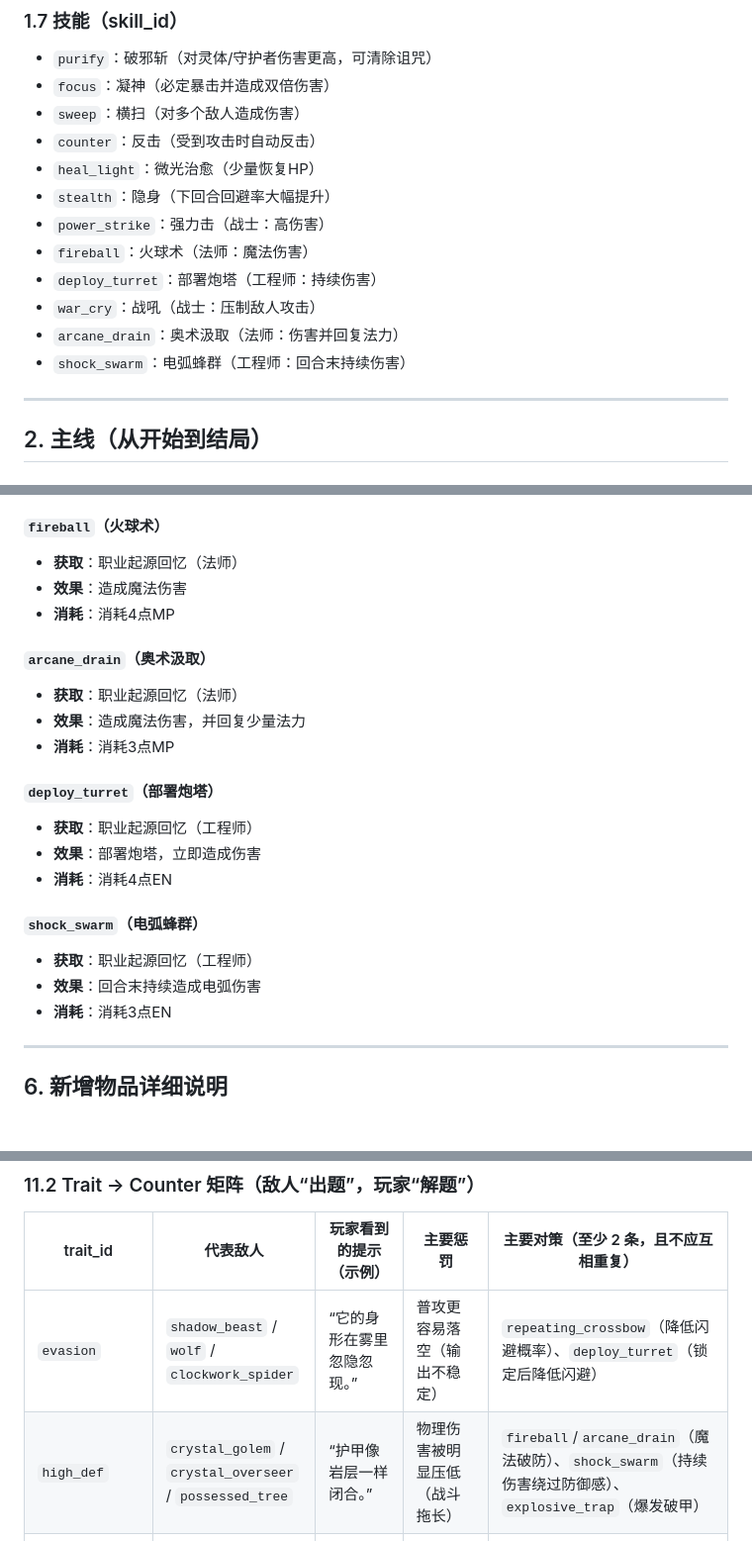
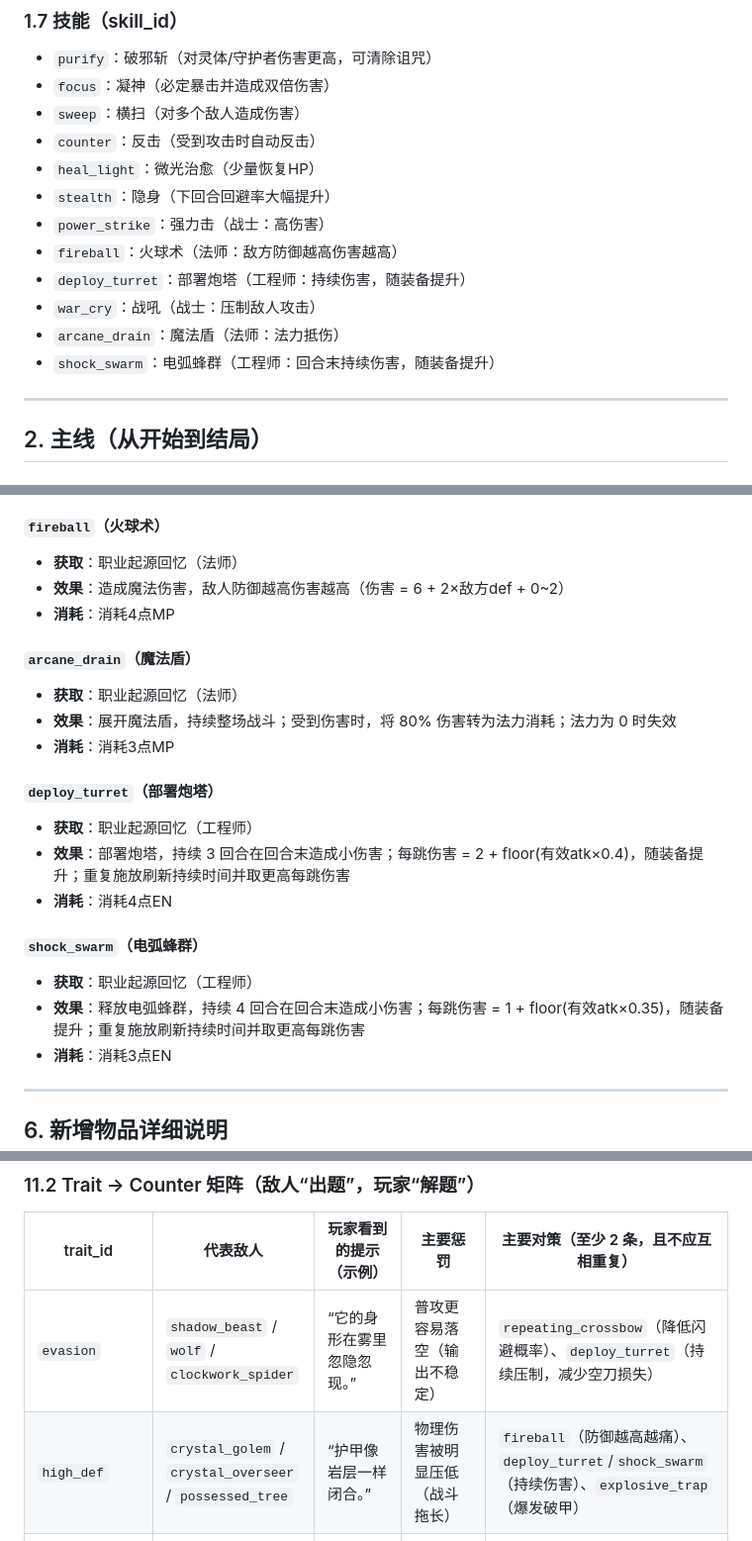
Before and after one commit to johnsmith2078/webjrpg, a Markdown page: story.md, 3 parts joined by grey strips. Shown at 99% size. Drawn GitHub-style; blank space fills up the shorter version.

```diff
--- a/story.md
+++ b/story.md
@@ -145,11 +145,11 @@
 - `heal_light`：微光治愈（少量恢复HP）
 - `stealth`：隐身（下回合回避率大幅提升）
 - `power_strike`：强力击（战士：高伤害）
-- `fireball`：火球术（法师：魔法伤害）
-- `deploy_turret`：部署炮塔（工程师：持续伤害）
+- `fireball`：火球术（法师：敌方防御越高伤害越高）
+- `deploy_turret`：部署炮塔（工程师：持续伤害，随装备提升）
 - `war_cry`：战吼（战士：压制敌人攻击）
-- `arcane_drain`：奥术汲取（法师：伤害并回复法力）
-- `shock_swarm`：电弧蜂群（工程师：回合末持续伤害）
+- `arcane_drain`：魔法盾（法师：法力抵伤）
+- `shock_swarm`：电弧蜂群（工程师：回合末持续伤害，随装备提升）
 
 ---
 
@@ -436,22 +436,22 @@ NPC通过两种方式出现：
 
 #### `fireball`（火球术）
 - **获取**：职业起源回忆（法师）
-- **效果**：造成魔法伤害
+- **效果**：造成魔法伤害，敌人防御越高伤害越高（伤害 = 6 + 2×敌方def + 0~2）
 - **消耗**：消耗4点MP
 
-#### `arcane_drain`（奥术汲取）
+#### `arcane_drain`（魔法盾）
 - **获取**：职业起源回忆（法师）
-- **效果**：造成魔法伤害，并回复少量法力
+- **效果**：展开魔法盾，持续整场战斗；受到伤害时，将 80% 伤害转为法力消耗；法力为 0 时失效
 - **消耗**：消耗3点MP
 
 #### `deploy_turret`（部署炮塔）
 - **获取**：职业起源回忆（工程师）
-- **效果**：部署炮塔，立即造成伤害
+- **效果**：部署炮塔，持续 3 回合在回合末造成小伤害；每跳伤害 = 2 + floor(有效atk×0.4)，随装备提升；重复施放刷新持续时间并取更高每跳伤害
 - **消耗**：消耗4点EN
 
 #### `shock_swarm`（电弧蜂群）
 - **获取**：职业起源回忆（工程师）
-- **效果**：回合末持续造成电弧伤害
+- **效果**：释放电弧蜂群，持续 4 回合在回合末造成小伤害；每跳伤害 = 1 + floor(有效atk×0.35)，随装备提升；重复施放刷新持续时间并取更高每跳伤害
 - **消耗**：消耗3点EN
 
 ---
@@ -757,8 +757,8 @@ DATA.equipmentBonuses = {
 
 | trait_id | 代表敌人 | 玩家看到的提示（示例） | 主要惩罚 | 主要对策（至少 2 条，且不应互相重复） |
 |---|---|---|---|---|
-| `evasion` | `shadow_beast` / `wolf` / `clockwork_spider` | “它的身形在雾里忽隐忽现。” | 普攻更容易落空（输出不稳定） | `repeating_crossbow`（降低闪避概率）、`deploy_turret`（锁定后降低闪避） |
-| `high_def` | `crystal_golem` / `crystal_overseer` / `possessed_tree` | “护甲像岩层一样闭合。” | 物理伤害被明显压低（战斗拖长） | `fireball`/`arcane_drain`（魔法破防）、`shock_swarm`（持续伤害绕过防御感）、`explosive_trap`（爆发破甲） |
+| `evasion` | `shadow_beast` / `wolf` / `clockwork_spider` | “它的身形在雾里忽隐忽现。” | 普攻更容易落空（输出不稳定） | `repeating_crossbow`（降低闪避概率）、`deploy_turret`（持续压制，减少空刀损失） |
+| `high_def` | `crystal_golem` / `crystal_overseer` / `possessed_tree` | “护甲像岩层一样闭合。” | 物理伤害被明显压低（战斗拖长） | `fireball`（防御越高越痛）、`deploy_turret`/`shock_swarm`（持续伤害）、`explosive_trap`（爆发破甲） |
 | `heavy_attack` | `cursed_miner` / `clockwork_titan` / `mine_warlord` | “它开始蓄力。”（下一回合重击） | 下一回合高伤害（容易被一波带走） | `defend`（显著减伤）、`warding_talisman`（硬吃保险）、`stealth`（躲过重击并反打）、`bound_charm`（打断蓄力）、`counter`（格挡成功后反击） |
 | `curses` | `cursed_miner` / `mine_warlord` | “黑灰缠上你的手腕。” | 进入 `cursed` 状态（后续受伤更重） | `purify`（清除诅咒并反杀）、`village_homecoming_cursed`（花钱驱散）、`warding_talisman`（减少被打穿的风险） |
 | `summon` | `possessed_tree` | “根须在地面下翻涌。”（召唤/堆叠） | 召唤物/缠绕堆叠让战斗失控（持续掉血或减益） | `sweep`（清理召唤物并制造输出窗口）、`explosive_trap`（爆发清场）、`bound_charm`（阻止其连续召唤） |
```
Also changed, not shown: other parts of story.md (+8 -8 lines).
